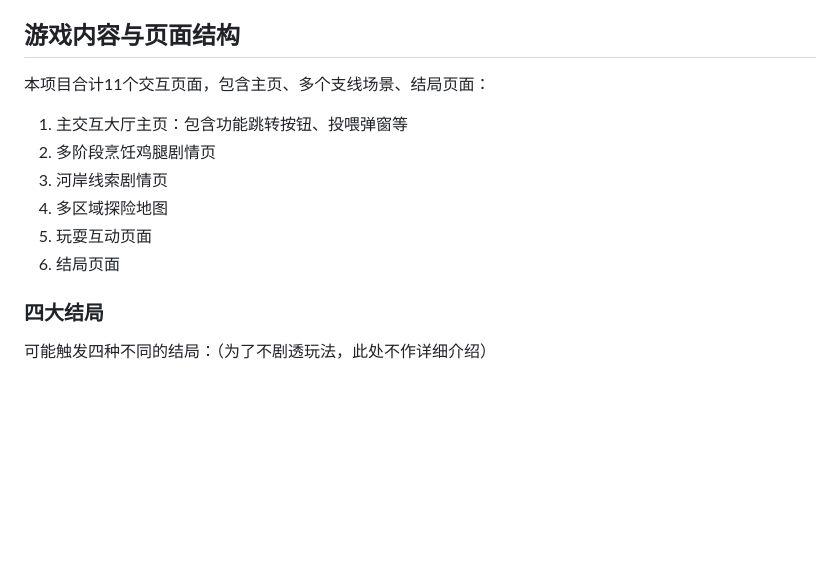
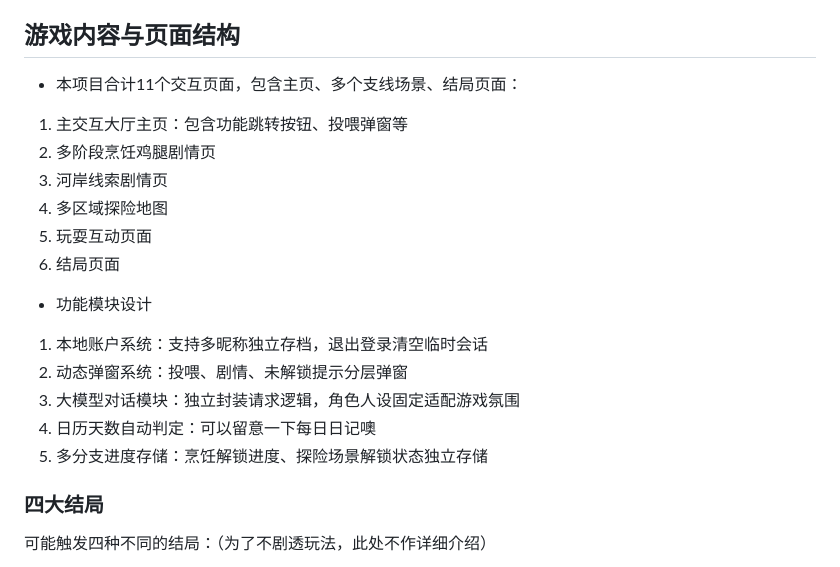
Before and after one commit to 0Sihan/Nailong_game, a Markdown page: README.md, the part around one of its changes. GitHub-like rendering; blank space fills up the shorter version.

```diff
--- a/README.md
+++ b/README.md
@@ -13,13 +13,20 @@
 游戏包含烹饪支线、河岸剧情线索、地图多区域探险、日记记录、投喂系统、AI聊天等完整玩法，节奏轻松治愈，画风柔和童趣。
 
 ## 游戏内容与页面结构
-本项目合计11个交互页面，包含主页、多个支线场景、结局页面：
+- 本项目合计11个交互页面，包含主页、多个支线场景、结局页面：
 1. 主交互大厅主页：包含功能跳转按钮、投喂弹窗等
 2. 多阶段烹饪鸡腿剧情页
 3. 河岸线索剧情页
 4. 多区域探险地图
 5. 玩耍互动页面
 6. 结局页面
+
+- 功能模块设计
+1. 本地账户系统：支持多昵称独立存档，退出登录清空临时会话
+2. 动态弹窗系统：投喂、剧情、未解锁提示分层弹窗
+3. 大模型对话模块：独立封装请求逻辑，角色人设固定适配游戏氛围
+4. 日历天数自动判定：可以留意一下每日日记噢
+5. 多分支进度存储：烹饪解锁进度、探险场景解锁状态独立存储
 
 ### 四大结局
 可能触发四种不同的结局：（为了不剧透玩法，此处不作详细介绍）
```
Also changed, not shown: other parts of README.md (+44 -12 lines).
